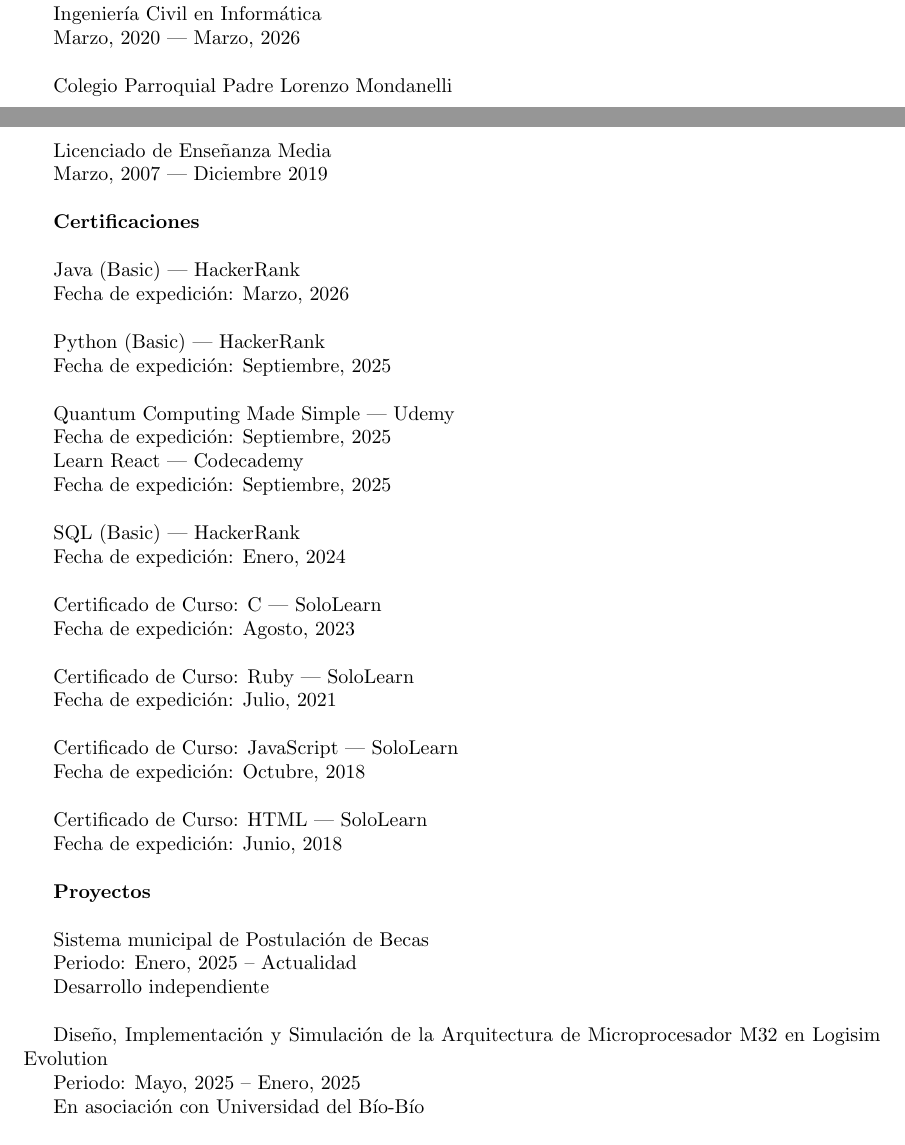
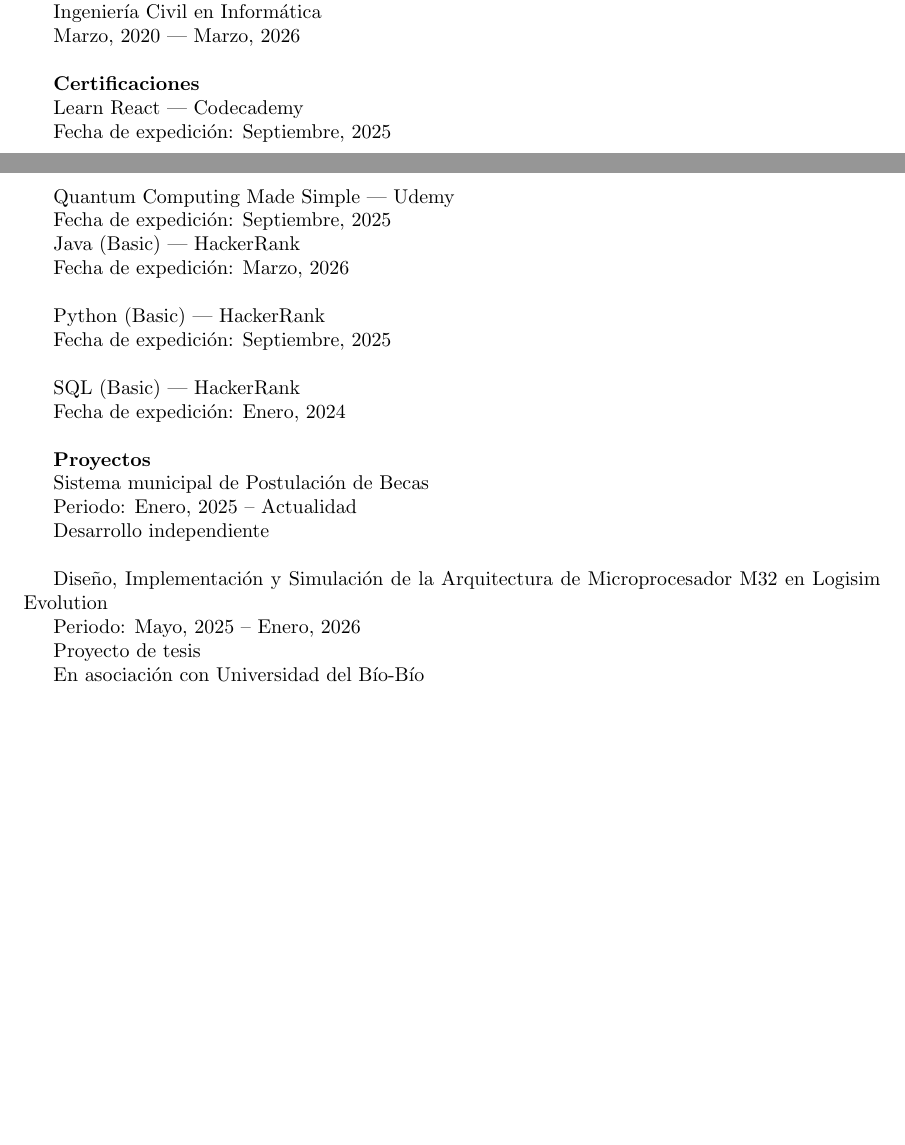
Before and after one commit to fferradamerino/curriculum, a LaTeX CV (curriculum.tex): two parts of pages 1 and 2 of 3 before the commit and two parts of pages 1 and 2 of 2 after it, joined at a grey line, cut so that both start at the same text, the shorter picture padded with empty space. Compiled offline with pdfLaTeX.

Commit message:
Space and redundancy reduction

```diff
--- a/curriculum.tex
+++ b/curriculum.tex
@@ -49,11 +49,13 @@
 	Ingeniería Civil en Informática \par
 	Marzo, 2020 --- Marzo, 2026 \\
 
-	Colegio Parroquial Padre Lorenzo Mondanelli \par
-	Licenciado de Enseñanza Media \par
-	Marzo, 2007 --- Diciembre 2019 \\
+	\textbf{Certificaciones}
 
-	\textbf{Certificaciones} \\
+	Learn React --- Codecademy \par
+	Fecha de expedición: Septiembre, 2025 \\
+
+	Quantum Computing Made Simple --- Udemy \par
+	Fecha de expedición: Septiembre, 2025
 
 	Java (Basic) --- HackerRank \par
 	Fecha de expedición: Marzo, 2026 \\
@@ -61,35 +63,18 @@
 	Python (Basic) --- HackerRank \par
 	Fecha de expedición: Septiembre, 2025 \\
 
-	Quantum Computing Made Simple --- Udemy \par
-	Fecha de expedición: Septiembre, 2025
-
-	Learn React --- Codecademy \par
-	Fecha de expedición: Septiembre, 2025 \\
-
 	SQL (Basic) --- HackerRank \par
 	Fecha de expedición: Enero, 2024 \\
 
-	Certificado de Curso: C --- SoloLearn \par
-	Fecha de expedición: Agosto, 2023 \\
-
-	Certificado de Curso: Ruby --- SoloLearn \par
-	Fecha de expedición: Julio, 2021 \\
-
-	Certificado de Curso: JavaScript --- SoloLearn \par
-	Fecha de expedición: Octubre, 2018 \\
-
-	Certificado de Curso: HTML --- SoloLearn \par
-	Fecha de expedición: Junio, 2018 \\
-
-	\textbf{Proyectos} \\
+	\textbf{Proyectos}
 
 	Sistema municipal de Postulación de Becas \par
 	Periodo: Enero, 2025 -- Actualidad \par
 	Desarrollo independiente \\
 
 	Diseño, Implementación y Simulación de la Arquitectura de Microprocesador M32 en Logisim Evolution \par
-	Periodo: Mayo, 2025 -- Enero, 2025 \par
+	Periodo: Mayo, 2025 -- Enero, 2026 \par
+	Proyecto de tesis \par
 	En asociación con Universidad del Bío-Bío \\
 
 	Extractor de Archivos BND \par
```
Also changed, not shown: curriculum.tex (6 more changed lines), 1 other file.
